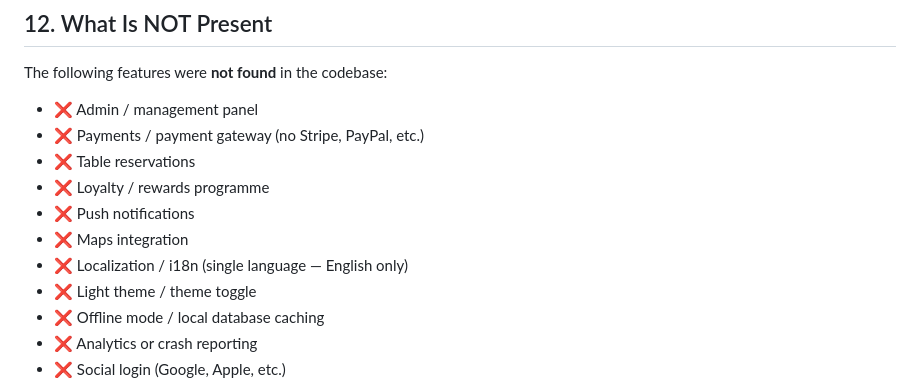
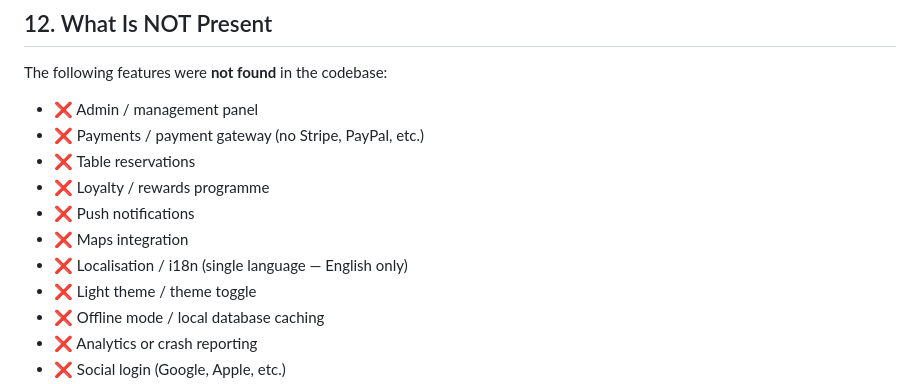
Before and after one commit to U-Byte-uni/Flutter_Project-Easy_Cafe, a Markdown page: FEATURES.md, the part around the change. Rendered like a GitHub page.

Commit message:
docs: fix spelling inconsistency in FEATURES.md (Localization → Localisation)
Agent-Logs-Url: https://github.com/U-Byte-uni/Flutter_Project-Easy_Cafe/sessions/47b06637-850d-44e0-bfde-17b85e0c3d97

Co-authored-by: U-Byte-uni <262261234+U-Byte-uni@users.noreply.github.com>

```diff
--- a/FEATURES.md
+++ b/FEATURES.md
@@ -305,7 +305,7 @@ The following features were **not found** in the codebase:
 - ❌ Loyalty / rewards programme
 - ❌ Push notifications
 - ❌ Maps integration
-- ❌ Localization / i18n (single language — English only)
+- ❌ Localisation / i18n (single language — English only)
 - ❌ Light theme / theme toggle
 - ❌ Offline mode / local database caching
 - ❌ Analytics or crash reporting
```
